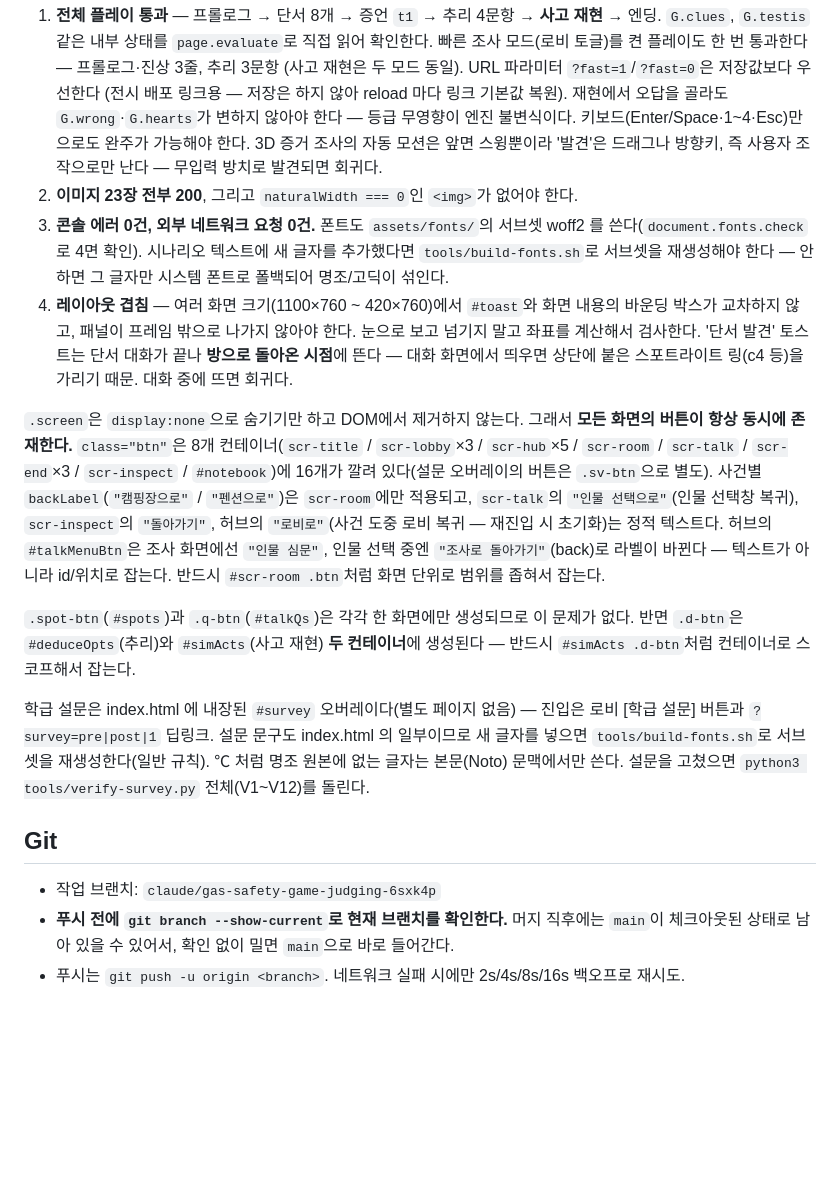
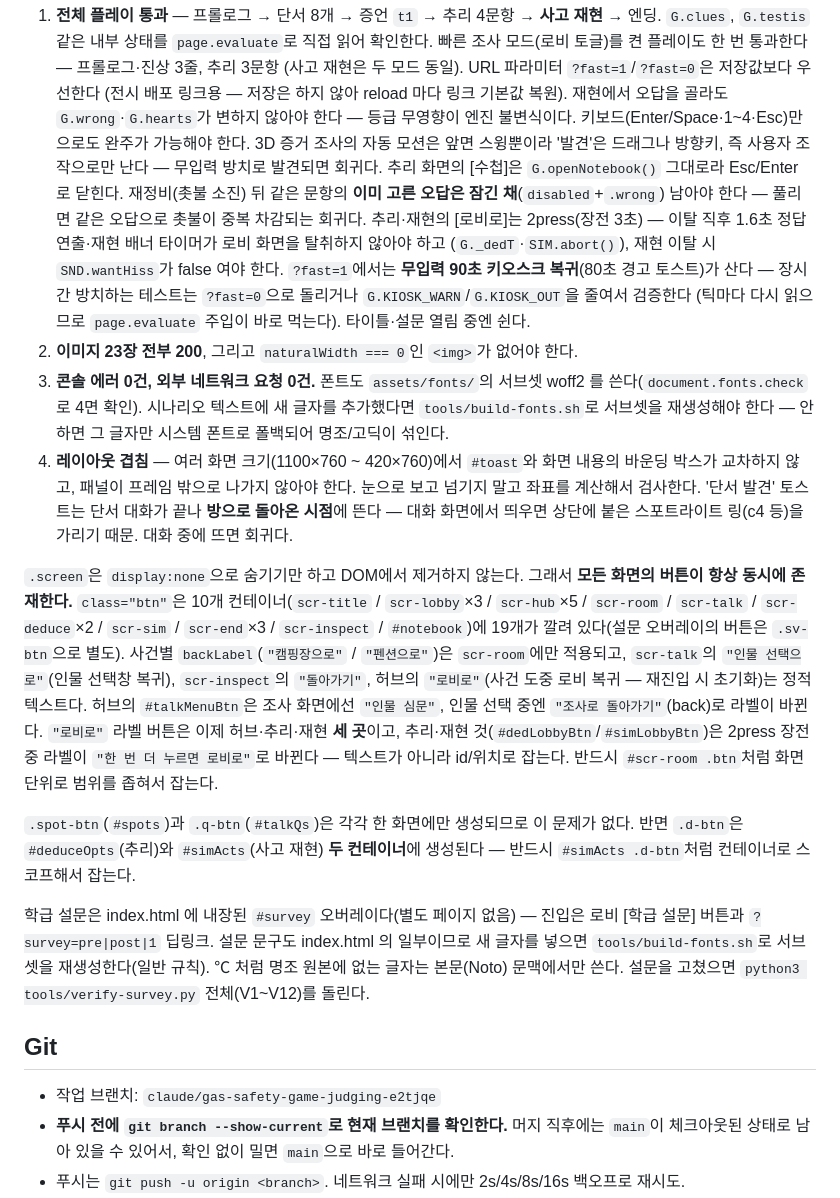
Before and after one commit to ranha0924/bluemoon, a Markdown page: CLAUDE.md, the part around the change. Rendered like a GitHub page; blank space fills up the shorter version.

```diff
--- a/CLAUDE.md
+++ b/CLAUDE.md
@@ -77,6 +77,14 @@ UI를 수정했다면 최소한 아래를 확인한다.
    한다 — 등급 무영향이 엔진 불변식이다. 키보드(Enter/Space·1~4·Esc)만으로도 완주가
    가능해야 한다. 3D 증거 조사의 자동 모션은 앞면 스윙뿐이라 '발견'은 드래그나 방향키,
    즉 사용자 조작으로만 난다 — 무입력 방치로 발견되면 회귀다.
+   추리 화면의 [수첩]은 `G.openNotebook()` 그대로라 Esc/Enter 로 닫힌다. 재정비(촛불 소진)
+   뒤 같은 문항의 **이미 고른 오답은 잠긴 채**(`disabled`+`.wrong`) 남아야 한다 — 풀리면
+   같은 오답으로 촛불이 중복 차감되는 회귀다. 추리·재현의 [로비로]는 2press(장전 3초) —
+   이탈 직후 1.6초 정답 연출·재현 배너 타이머가 로비 화면을 탈취하지 않아야 하고
+   (`G._dedT`·`SIM.abort()`), 재현 이탈 시 `SND.wantHiss`가 false 여야 한다.
+   `?fast=1`에서는 **무입력 90초 키오스크 복귀**(80초 경고 토스트)가 산다 — 장시간 방치하는
+   테스트는 `?fast=0`으로 돌리거나 `G.KIOSK_WARN`/`G.KIOSK_OUT`을 줄여서 검증한다
+   (틱마다 다시 읽으므로 `page.evaluate` 주입이 바로 먹는다). 타이틀·설문 열림 중엔 쉰다.
 2. **이미지 23장 전부 200**, 그리고 `naturalWidth === 0`인 `<img>`가 없어야 한다.
 3. **콘솔 에러 0건, 외부 네트워크 요청 0건.** 폰트도 `assets/fonts/`의 서브셋 woff2 를
    쓴다(`document.fonts.check`로 4면 확인). 시나리오 텍스트에 새 글자를 추가했다면
@@ -89,13 +97,16 @@ UI를 수정했다면 최소한 아래를 확인한다.
    띄우면 상단에 붙은 스포트라이트 링(c4 등)을 가리기 때문. 대화 중에 뜨면 회귀다.
 
 `.screen`은 `display:none`으로 숨기기만 하고 DOM에서 제거하지 않는다. 그래서 **모든 화면의
-버튼이 항상 동시에 존재한다.** `class="btn"`은 8개 컨테이너(`scr-title` / `scr-lobby`×3 /
-`scr-hub`×5 / `scr-room` / `scr-talk` / `scr-end`×3 / `scr-inspect` / `#notebook`)에
-16개가 깔려 있다(설문 오버레이의 버튼은 `.sv-btn`으로 별도). 사건별 `backLabel`(`"캠핑장으로"` / `"펜션으로"`)은 `scr-room`에만 적용되고,
+버튼이 항상 동시에 존재한다.** `class="btn"`은 10개 컨테이너(`scr-title` / `scr-lobby`×3 /
+`scr-hub`×5 / `scr-room` / `scr-talk` / `scr-deduce`×2 / `scr-sim` / `scr-end`×3 /
+`scr-inspect` / `#notebook`)에 19개가 깔려 있다(설문 오버레이의 버튼은 `.sv-btn`으로 별도).
+사건별 `backLabel`(`"캠핑장으로"` / `"펜션으로"`)은 `scr-room`에만 적용되고,
 `scr-talk`의 `"인물 선택으로"`(인물 선택창 복귀), `scr-inspect`의 `"돌아가기"`,
 허브의 `"로비로"`(사건 도중 로비 복귀 — 재진입 시 초기화)는 정적
 텍스트다. 허브의 `#talkMenuBtn`은 조사 화면에선 `"인물 심문"`, 인물 선택 중엔
-`"조사로 돌아가기"`(back)로 라벨이 바뀐다 — 텍스트가 아니라 id/위치로 잡는다.
+`"조사로 돌아가기"`(back)로 라벨이 바뀐다. `"로비로"` 라벨 버튼은 이제 허브·추리·재현
+**세 곳**이고, 추리·재현 것(`#dedLobbyBtn`/`#simLobbyBtn`)은 2press 장전 중 라벨이
+`"한 번 더 누르면 로비로"`로 바뀐다 — 텍스트가 아니라 id/위치로 잡는다.
 반드시 `#scr-room .btn`처럼 화면 단위로 범위를 좁혀서 잡는다.
 
 `.spot-btn`(`#spots`)과 `.q-btn`(`#talkQs`)은 각각 한 화면에만 생성되므로 이 문제가 없다.
@@ -110,7 +121,7 @@ UI를 수정했다면 최소한 아래를 확인한다.
 
 ## Git
 
-- 작업 브랜치: `claude/gas-safety-game-judging-6sxk4p`
+- 작업 브랜치: `claude/gas-safety-game-judging-e2tjqe`
 - **푸시 전에 `git branch --show-current`로 현재 브랜치를 확인한다.** 머지 직후에는 `main`이
   체크아웃된 상태로 남아 있을 수 있어서, 확인 없이 밀면 `main`으로 바로 들어간다.
 - 푸시는 `git push -u origin <branch>`. 네트워크 실패 시에만 2s/4s/8s/16s 백오프로 재시도.
```
Also changed, not shown: README.md (+11 -5 lines).
